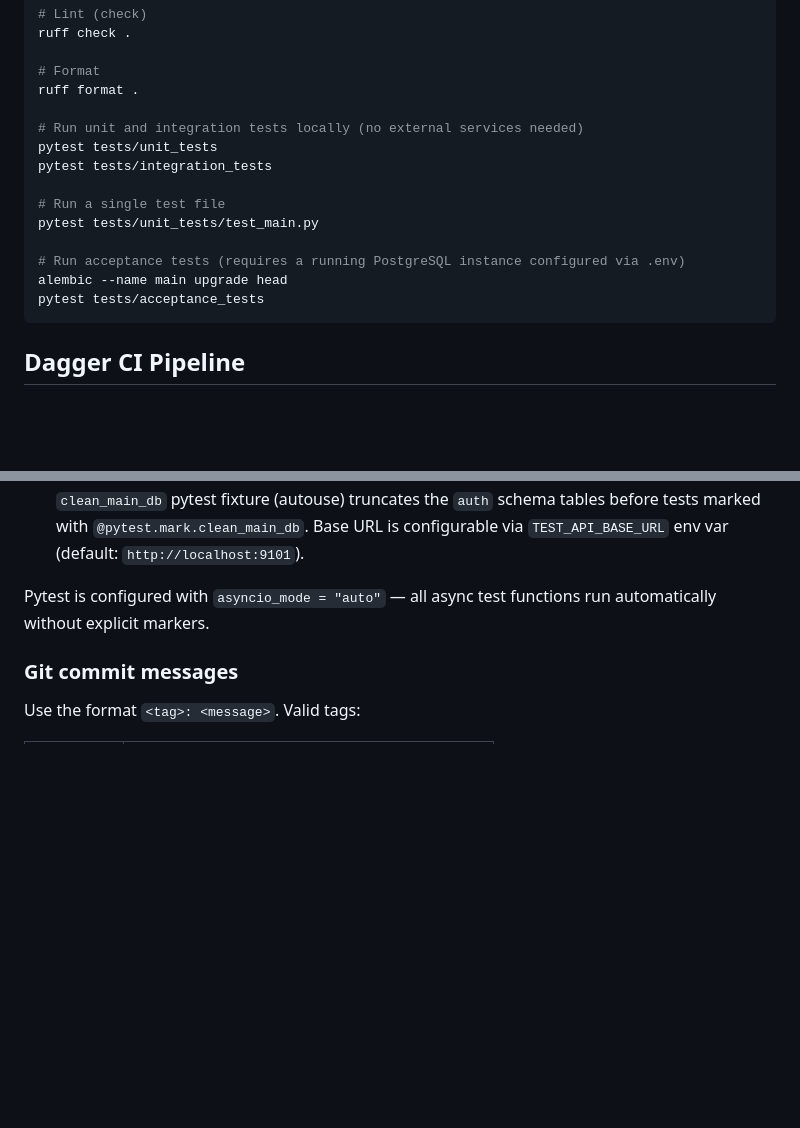
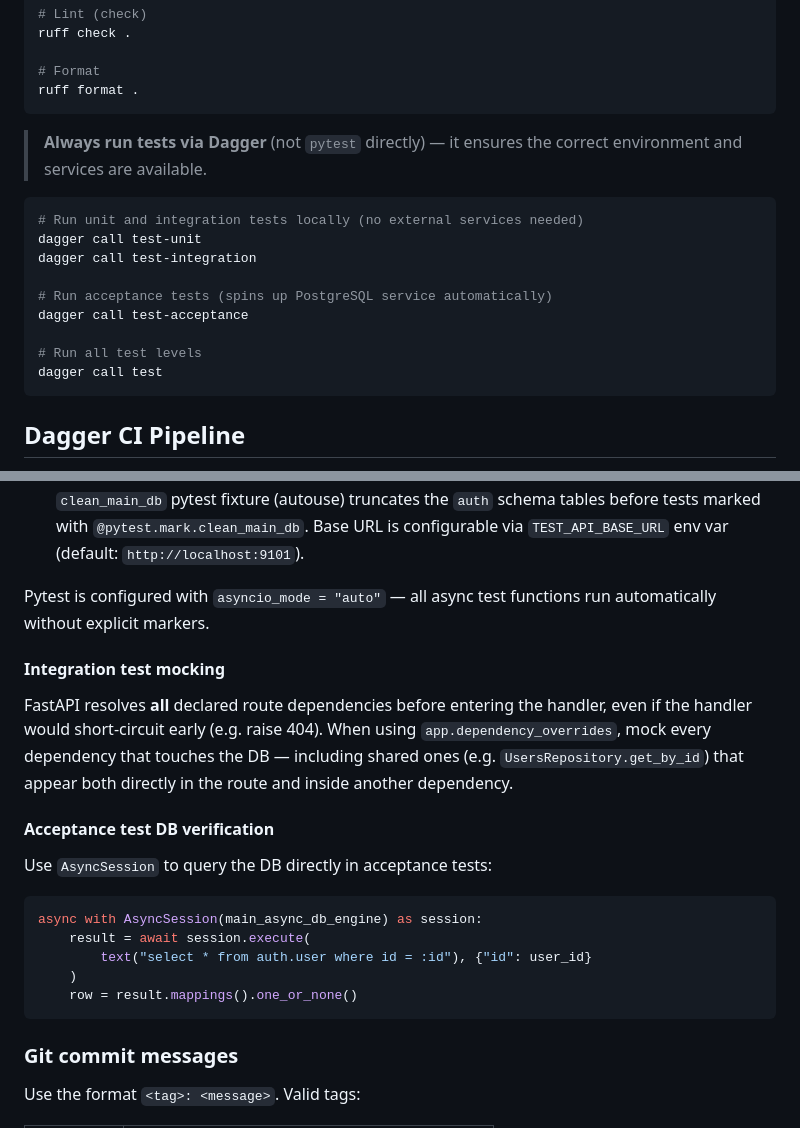
Before and after one commit to manuel-gallina/Python.FastAPI.V01, a Markdown page: CLAUDE.md, 2 parts joined by grey strips. Rendered like a GitHub page; blank space fills up the shorter version.

Commit message:
docs: Update CLAUDE.md with testing conventions from session
- Prefer Dagger over direct pytest for running tests
- Document FastAPI dependency resolution behaviour for integration test mocking
- Document AsyncSession pattern for DB verification in acceptance tests

Co-Authored-By: Claude Sonnet 4.6 <noreply@anthropic.com>

````diff
--- a/CLAUDE.md
+++ b/CLAUDE.md
@@ -29,17 +29,21 @@ ruff check .
 
 # Format
 ruff format .
+```
 
+> **Always run tests via Dagger** (not `pytest` directly) — it ensures the correct
+> environment and services are available.
+
+```sh
 # Run unit and integration tests locally (no external services needed)
-pytest tests/unit_tests
-pytest tests/integration_tests
+dagger call test-unit
+dagger call test-integration
 
-# Run a single test file
-pytest tests/unit_tests/test_main.py
+# Run acceptance tests (spins up PostgreSQL service automatically)
+dagger call test-acceptance
 
-# Run acceptance tests (requires a running PostgreSQL instance configured via .env)
-alembic --name main upgrade head
-pytest tests/acceptance_tests
+# Run all test levels
+dagger call test
 ```
 
 ## Dagger CI Pipeline
@@ -96,6 +100,22 @@ Three test levels with different fixture setups:
 
 Pytest is configured with `asyncio_mode = "auto"` — all async test functions run automatically without explicit markers.
 
+#### Integration test mocking
+
+FastAPI resolves **all** declared route dependencies before entering the handler, even if the handler would short-circuit early (e.g. raise 404). When using `app.dependency_overrides`, mock every dependency that touches the DB — including shared ones (e.g. `UsersRepository.get_by_id`) that appear both directly in the route and inside another dependency.
+
+#### Acceptance test DB verification
+
+Use `AsyncSession` to query the DB directly in acceptance tests:
+
+```python
+async with AsyncSession(main_async_db_engine) as session:
+    result = await session.execute(
+        text("select * from auth.user where id = :id"), {"id": user_id}
+    )
+    row = result.mappings().one_or_none()
+```
+
 ### Git commit messages
 
 Use the format `<tag>: <message>`. Valid tags:
````
